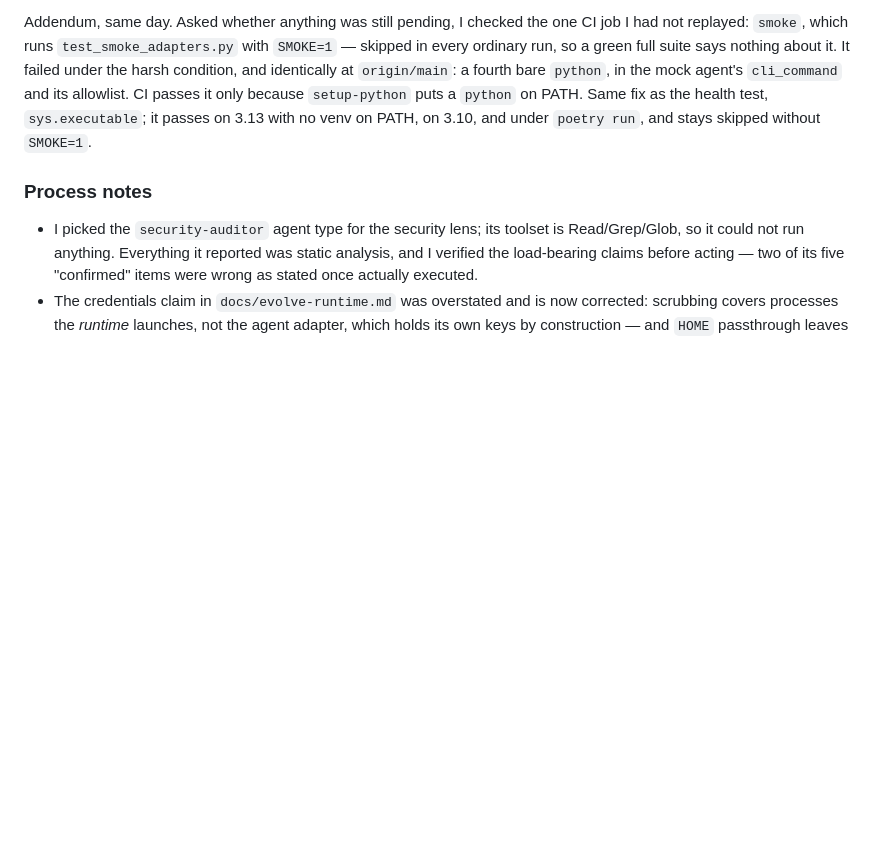
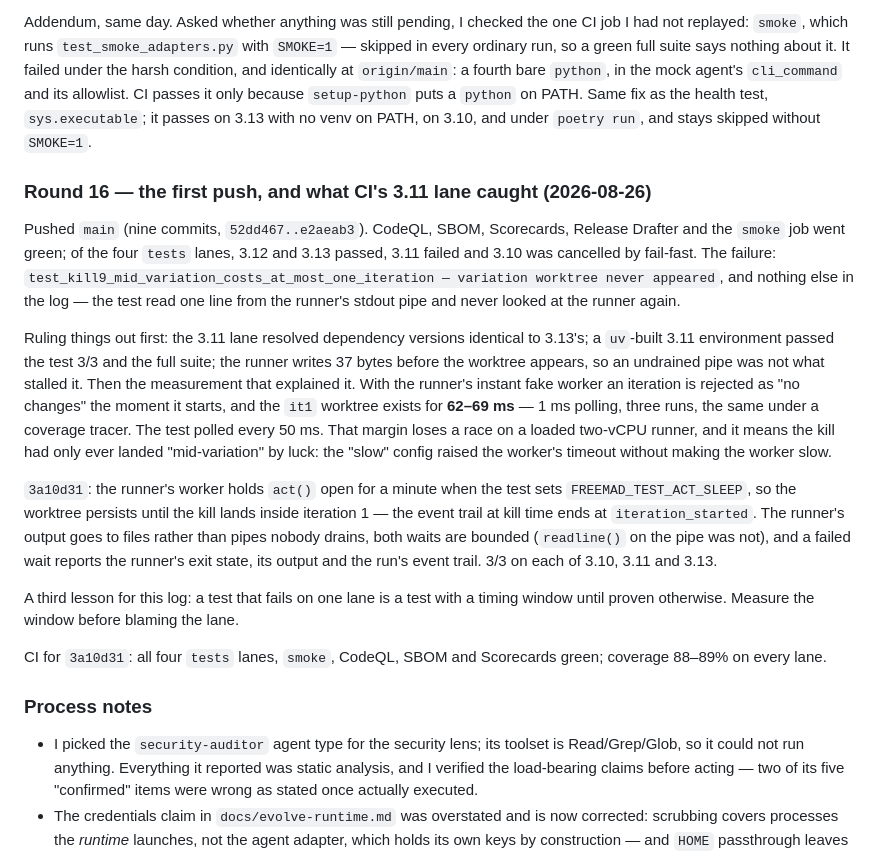
Before and after one commit to jonathansantilli/freemad, a Markdown page: docs/evolve-audit.md, the part around the change. Drawn GitHub-style; blank space fills up the shorter version.

Commit message:
docs(evolve): record round 16 — the first push and the CI race
The first CI run of main after the evolve commits failed on one lane on
the SIGKILL durability test; the round records how the lane was ruled
out, the 65 ms worktree window that was the actual cause, the fix in
3a10d31, and the fully green CI run that followed.

```diff
--- a/docs/evolve-audit.md
+++ b/docs/evolve-audit.md
@@ -733,6 +733,38 @@ agent's `cli_command` and its allowlist. CI passes it only because `setup-python
 `python` on PATH. Same fix as the health test, `sys.executable`; it passes on 3.13 with
 no venv on PATH, on 3.10, and under `poetry run`, and stays skipped without `SMOKE=1`.
 
+### Round 16 — the first push, and what CI's 3.11 lane caught (2026-08-26)
+
+Pushed `main` (nine commits, `52dd467..e2aeab3`). CodeQL, SBOM, Scorecards, Release
+Drafter and the `smoke` job went green; of the four `tests` lanes, 3.12 and 3.13 passed,
+3.11 failed and 3.10 was cancelled by fail-fast. The failure:
+`test_kill9_mid_variation_costs_at_most_one_iteration — variation worktree never
+appeared`, and nothing else in the log — the test read one line from the runner's stdout
+pipe and never looked at the runner again.
+
+Ruling things out first: the 3.11 lane resolved dependency versions identical to 3.13's;
+a `uv`-built 3.11 environment passed the test 3/3 and the full suite; the runner writes
+37 bytes before the worktree appears, so an undrained pipe was not what stalled it. Then
+the measurement that explained it. With the runner's instant fake worker an iteration is
+rejected as "no changes" the moment it starts, and the `it1` worktree exists for **62–69
+ms** — 1 ms polling, three runs, the same under a coverage tracer. The test polled every
+50 ms. That margin loses a race on a loaded two-vCPU runner, and it means the kill had
+only ever landed "mid-variation" by luck: the "slow" config raised the worker's timeout
+without making the worker slow.
+
+`3a10d31`: the runner's worker holds `act()` open for a minute when the test sets
+`FREEMAD_TEST_ACT_SLEEP`, so the worktree persists until the kill lands inside iteration
+1 — the event trail at kill time ends at `iteration_started`. The runner's output goes
+to files rather than pipes nobody drains, both waits are bounded (`readline()` on the
+pipe was not), and a failed wait reports the runner's exit state, its output and the
+run's event trail. 3/3 on each of 3.10, 3.11 and 3.13.
+
+A third lesson for this log: a test that fails on one lane is a test with a timing
+window until proven otherwise. Measure the window before blaming the lane.
+
+CI for `3a10d31`: all four `tests` lanes, `smoke`, CodeQL, SBOM and Scorecards green;
+coverage 88–89% on every lane.
+
 ### Process notes
 
 - I picked the `security-auditor` agent type for the security lens; its toolset is
```
